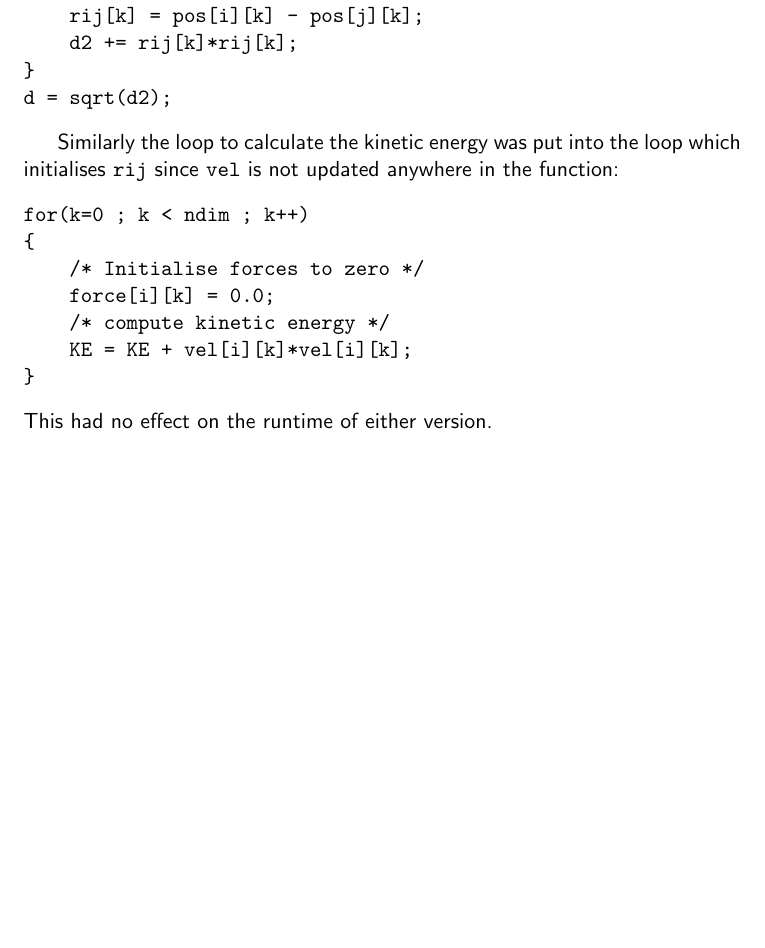
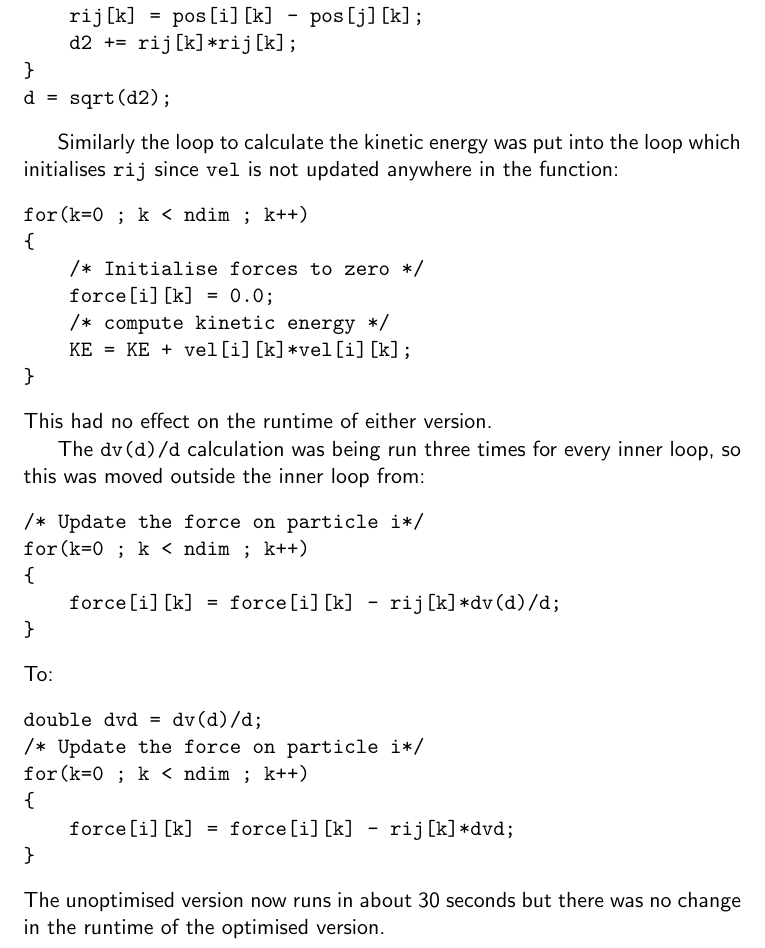
Before and after one commit to Sean1708/Physics, a LaTeX document (HPC/Q4/WriteUp/Q4_sm1183.ltx): part of page 3 of 3, cut so that both start at the same text, the shorter picture padded with empty space. Compiled offline with pdfLaTeX.

Commit message:
More optimisations.

```diff
--- a/HPC/Q4/WriteUp/Q4_sm1183.ltx
+++ b/HPC/Q4/WriteUp/Q4_sm1183.ltx
@@ -127,6 +127,26 @@ for(k=0 ; k < ndim ; k++)
 \end{verbatim}
 This had no effect on the runtime of either version.
 
+The \texttt{dv(d)/d} calculation was being run three times for every inner loop,
+so this was moved outside the inner loop from:
+\begin{verbatim}
+/* Update the force on particle i*/
+for(k=0 ; k < ndim ; k++)
+{
+    force[i][k] = force[i][k] - rij[k]*dv(d)/d;
+}
+\end{verbatim}
+To:
+\begin{verbatim}
+double dvd = dv(d)/d;
+/* Update the force on particle i*/
+for(k=0 ; k < ndim ; k++)
+{
+    force[i][k] = force[i][k] - rij[k]*dvd;
+}
+\end{verbatim}
+The unoptimised version now runs in about 30 seconds but there was no change in
+the runtime of the optimised version.
 
 
 \end{document}
```
Also changed, not shown: 1 other file.
